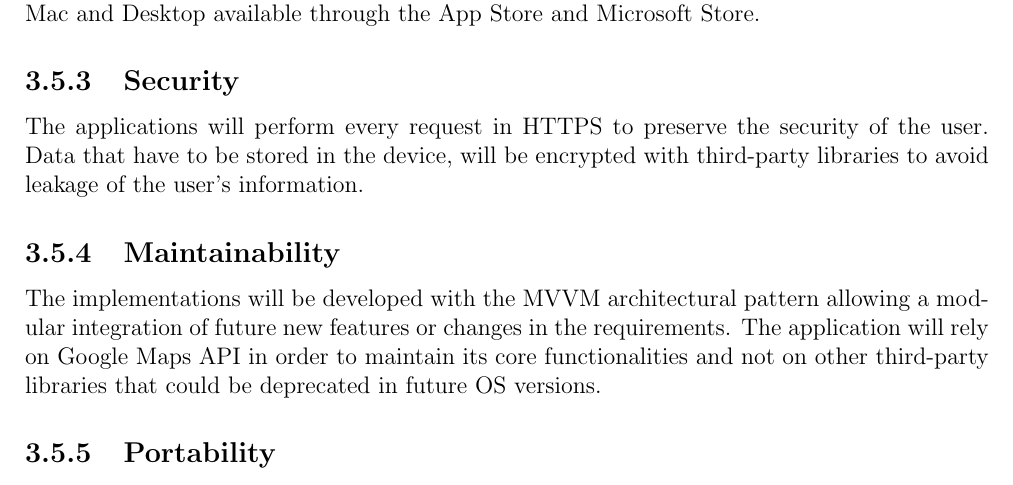
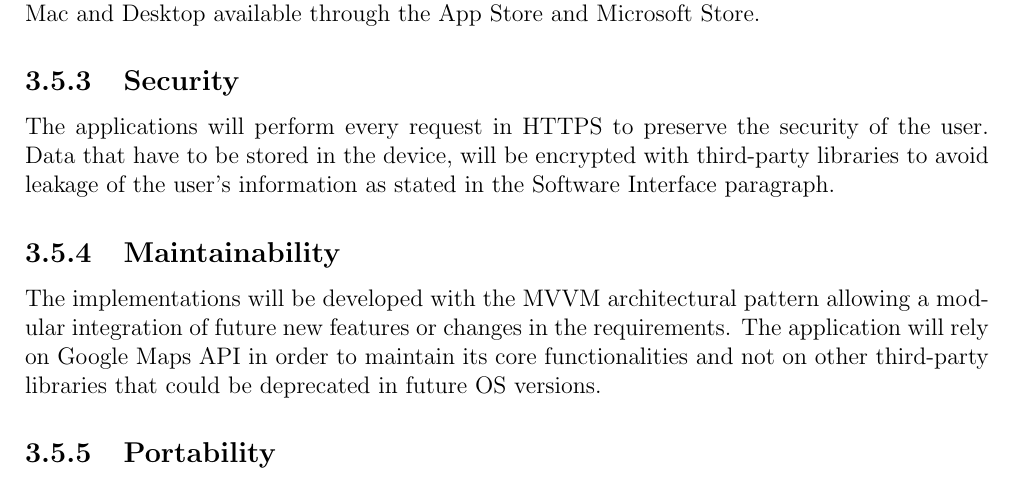
Before and after one commit to antoniofrighetto/Travlendar, a LaTeX book (RASD/main.tex, which reads RASD/requirements/software_system_attributes.tex): part of page 38 of 41, cut so that both start at the same text. Compiled offline with pdfLaTeX.

Commit message:
Security subsection update

```diff
--- a/RASD/requirements/software_system_attributes.tex
+++ b/RASD/requirements/software_system_attributes.tex
@@ -7,7 +7,7 @@ Eventually, there could be implementations of the project with Xamarin.Mac and U
 
 \subsection{Security}
 The applications will perform every request in HTTPS to preserve the security of the user.
-Data that have to be stored in the device, will be encrypted with third-party libraries to avoid leakage of the user’s information.
+Data that have to be stored in the device, will be encrypted with third-party libraries to avoid leakage of the user’s information as stated in the Software Interface paragraph.
 
 \subsection{Maintainability}
 The implementations will be developed with the MVVM architectural pattern allowing a modular integration of future new features or changes in the requirements.
```
